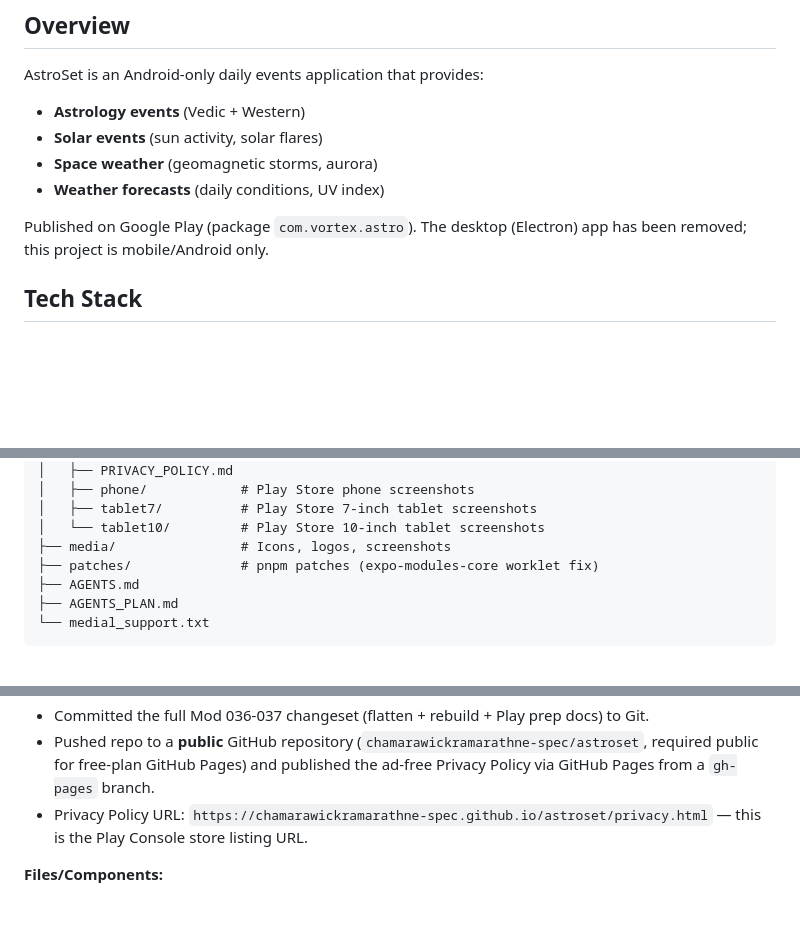
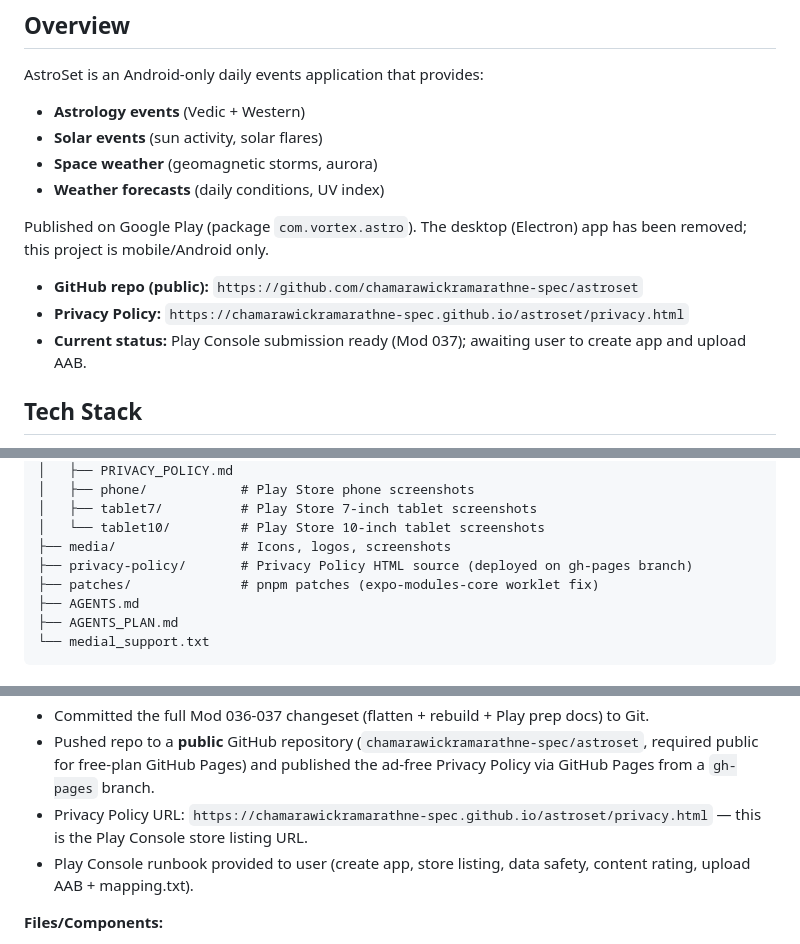
Before and after one commit to chamarawickramarathne-spec/astroset, a Markdown page: AGENTS.md, 3 parts joined by grey strips. Rendered like a GitHub page; blank space fills up the shorter version.

```diff
--- a/AGENTS.md
+++ b/AGENTS.md
@@ -8,6 +8,9 @@ AstroSet is an Android-only daily events application that provides:
 - **Weather forecasts** (daily conditions, UV index)
 
 Published on Google Play (package `com.vortex.astro`). The desktop (Electron) app has been removed; this project is mobile/Android only.
+- **GitHub repo (public):** `https://github.com/chamarawickramarathne-spec/astroset`
+- **Privacy Policy:** `https://chamarawickramarathne-spec.github.io/astroset/privacy.html`
+- **Current status:** Play Console submission ready (Mod 037); awaiting user to create app and upload AAB.
 
 ## Tech Stack
 - **Mobile (Android):** React Native + Expo (single flat project, no monorepo)
@@ -35,6 +38,7 @@ astroset/
 │   ├── tablet7/          # Play Store 7-inch tablet screenshots
 │   └── tablet10/         # Play Store 10-inch tablet screenshots
 ├── media/                # Icons, logos, screenshots
+├── privacy-policy/       # Privacy Policy HTML source (deployed on gh-pages branch)
 ├── patches/              # pnpm patches (expo-modules-core worklet fix)
 ├── AGENTS.md
 ├── AGENTS_PLAN.md
@@ -877,6 +881,7 @@ ode_modules/expo/AppEntry.js which no longer exists in Expo SDK 52
 - Committed the full Mod 036-037 changeset (flatten + rebuild + Play prep docs) to Git.
 - Pushed repo to a **public** GitHub repository (`chamarawickramarathne-spec/astroset`, required public for free-plan GitHub Pages) and published the ad-free Privacy Policy via GitHub Pages from a `gh-pages` branch.
 - Privacy Policy URL: `https://chamarawickramarathne-spec.github.io/astroset/privacy.html` — this is the Play Console store listing URL.
+- Play Console runbook provided to user (create app, store listing, data safety, content rating, upload AAB + mapping.txt).
 
 **Files/Components:**
 - `release/AstroSet-android.apk`, `release/AstroSet-android.aab`, `release/AstroSet-android-mapping.txt` (rebuilt)
```
Also changed, not shown: AGENTS_PLAN.md (+9 -47 lines).
